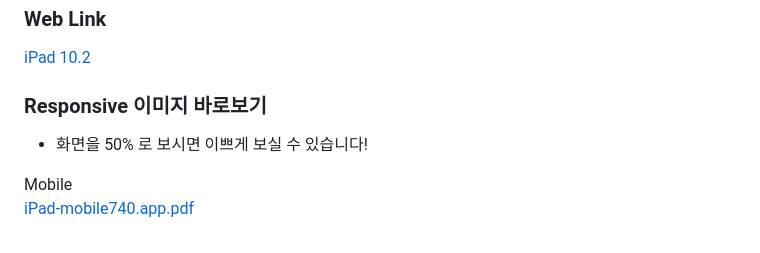
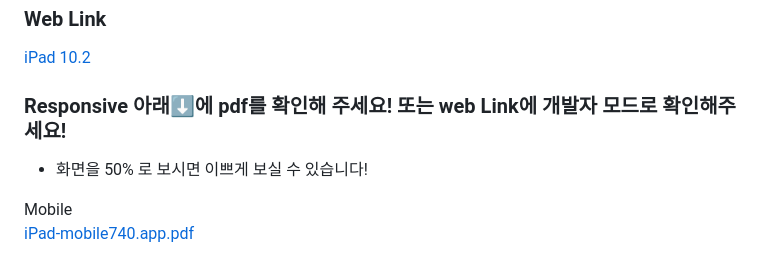
Before and after one commit to AppleKimkijun/iPad, a Markdown page: README.md, the part around the change. GitHub-like rendering.

Commit message:
README 변경

```diff
--- a/README.md
+++ b/README.md
@@ -12,7 +12,7 @@
 
 [iPad 10.2](https://applekimkijun-ipad.netlify.app/)
 
-### Responsive 이미지 바로보기
+### Responsive 아래⬇️에 pdf를 확인해 주세요! 또는 web Link에 개발자 모드로 확인해주세요!
 
 - 화면을 50% 로 보시면 이쁘게 보실 수 있습니다!
 
```
